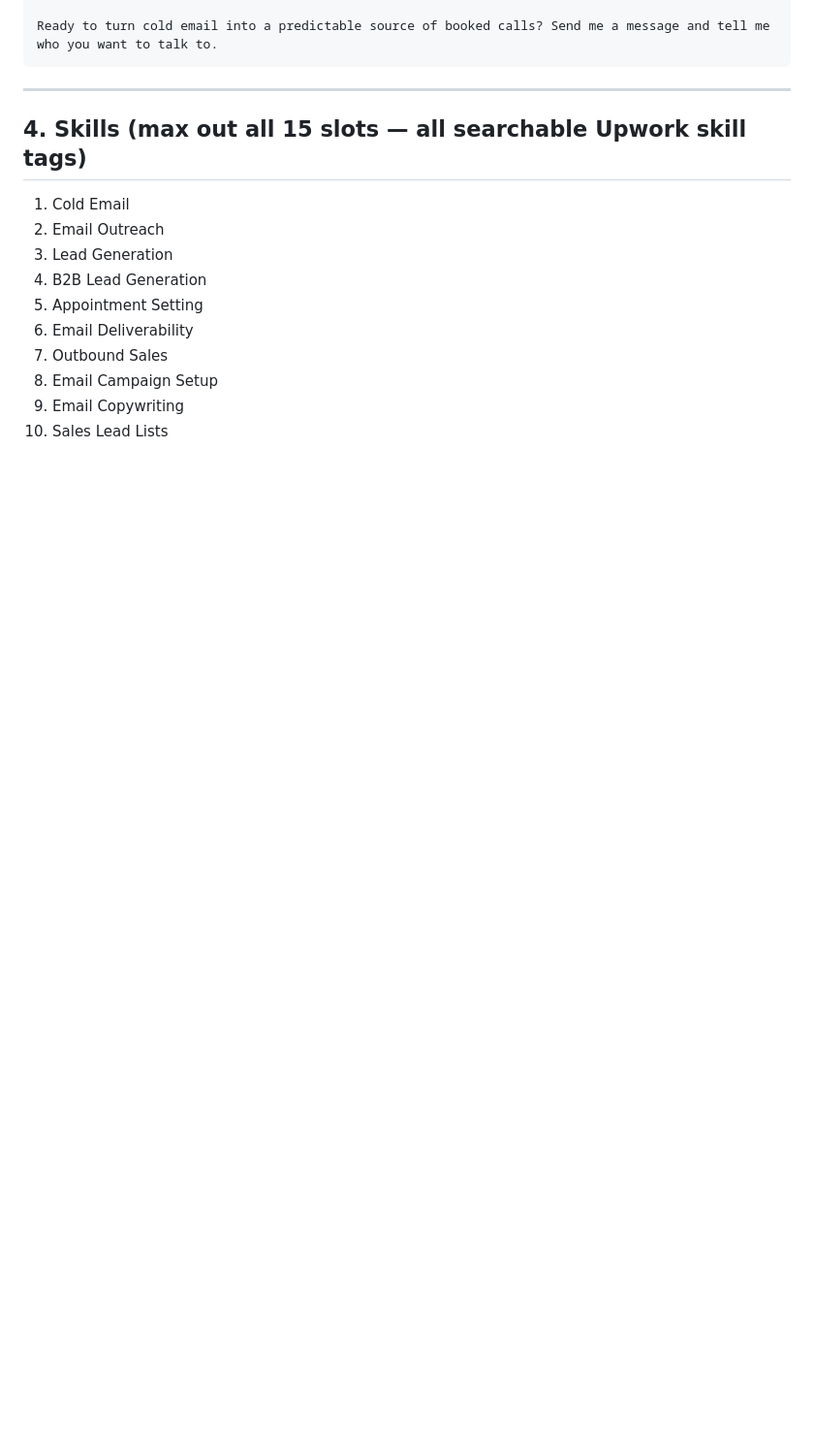
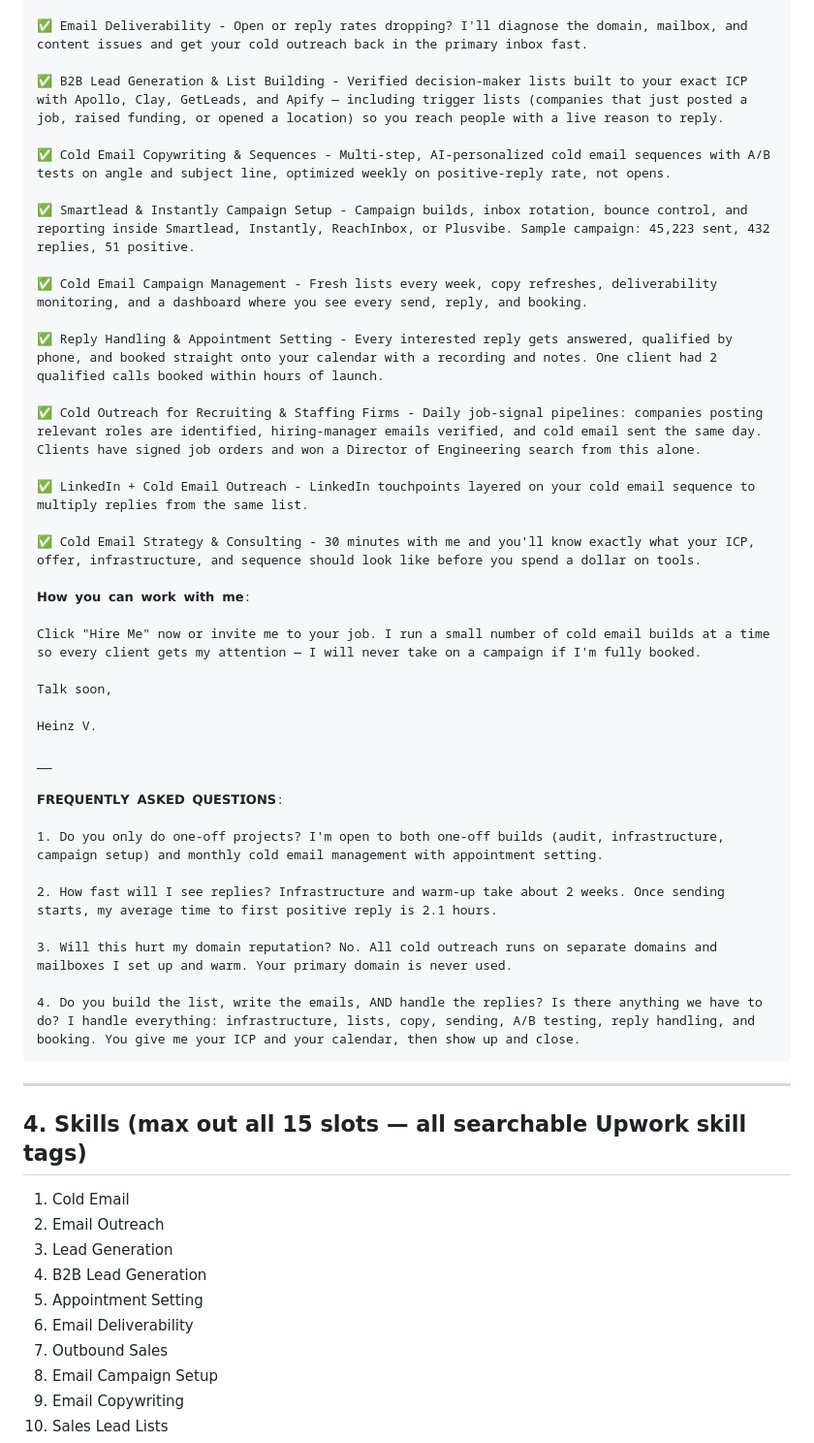
Before and after one commit to Heinzino/Readymation, a Markdown page: docs/upwork/cold-email-profile.md, the part around one of its changes. Shown at 97% size. Drawn GitHub-style; blank space fills up the shorter version.

````diff
--- a/docs/upwork/cold-email-profile.md
+++ b/docs/upwork/cold-email-profile.md
@@ -93,5 +76,41 @@ A: Smartlead, Instantly, ReachInbox, Plusvibe; Google Workspace & Microsoft 365;
 
-Ready to turn cold email into a predictable source of booked calls? Send me a message and tell me who you want to talk to.
+✅ Email Deliverability - Open or reply rates dropping? I'll diagnose the domain, mailbox, and content issues and get your cold outreach back in the primary inbox fast.
+
+✅ B2B Lead Generation & List Building - Verified decision-maker lists built to your exact ICP with Apollo, Clay, GetLeads, and Apify — including trigger lists (companies that just posted a job, raised funding, or opened a location) so you reach people with a live reason to reply.
+
+✅ Cold Email Copywriting & Sequences - Multi-step, AI-personalized cold email sequences with A/B tests on angle and subject line, optimized weekly on positive-reply rate, not opens.
+
+✅ Smartlead & Instantly Campaign Setup - Campaign builds, inbox rotation, bounce control, and reporting inside Smartlead, Instantly, ReachInbox, or Plusvibe. Sample campaign: 45,223 sent, 432 replies, 51 positive.
+
+✅ Cold Email Campaign Management - Fresh lists every week, copy refreshes, deliverability monitoring, and a dashboard where you see every send, reply, and booking.
+
+✅ Reply Handling & Appointment Setting - Every interested reply gets answered, qualified by phone, and booked straight onto your calendar with a recording and notes. One client had 2 qualified calls booked within hours of launch.
+
+✅ Cold Outreach for Recruiting & Staffing Firms - Daily job-signal pipelines: companies posting relevant roles are identified, hiring-manager emails verified, and cold email sent the same day. Clients have signed job orders and won a Director of Engineering search from this alone.
+
+✅ LinkedIn + Cold Email Outreach - LinkedIn touchpoints layered on your cold email sequence to multiply replies from the same list.
+
+✅ Cold Email Strategy & Consulting - 30 minutes with me and you'll know exactly what your ICP, offer, infrastructure, and sequence should look like before you spend a dollar on tools.
+
+𝗛𝗼𝘄 𝘆𝗼𝘂 𝗰𝗮𝗻 𝘄𝗼𝗿𝗸 𝘄𝗶𝘁𝗵 𝗺𝗲:
+
+Click "Hire Me" now or invite me to your job. I run a small number of cold email builds at a time so every client gets my attention — I will never take on a campaign if I'm fully booked.
+
+Talk soon,
+
+Heinz V.
+
+__
+
+𝗙𝗥𝗘𝗤𝗨𝗘𝗡𝗧𝗟𝗬 𝗔𝗦𝗞𝗘𝗗 𝗤𝗨𝗘𝗦𝗧𝗜𝗢𝗡𝗦:
+
+1. Do you only do one-off projects? I'm open to both one-off builds (audit, infrastructure, campaign setup) and monthly cold email management with appointment setting.
+
+2. How fast will I see replies? Infrastructure and warm-up take about 2 weeks. Once sending starts, my average time to first positive reply is 2.1 hours.
+
+3. Will this hurt my domain reputation? No. All cold outreach runs on separate domains and mailboxes I set up and warm. Your primary domain is never used.
+
+4. Do you build the list, write the emails, AND handle the replies? Is there anything we have to do? I handle everything: infrastructure, lists, copy, sending, A/B testing, reply handling, and booking. You give me your ICP and your calendar, then show up and close.
 ```
 
 ---
````
Also changed, not shown: other parts of docs/upwork/cold-email-profile.md (+17 -34 lines).
